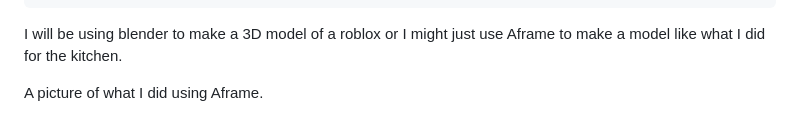
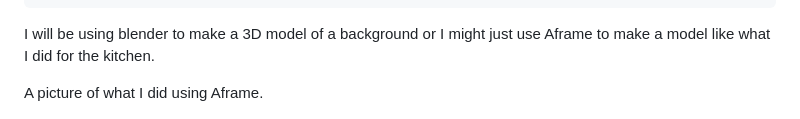
Before and after one commit to katherinew5896/sep10-freedom-project, a Markdown page: tool/learning-log.md, the part around the change. Drawn GitHub-style.

`````diff
--- a/tool/learning-log.md
+++ b/tool/learning-log.md
@@ -339,7 +339,7 @@ So far I have made a outline
 </html>
 ````
 
-I will be using blender to make a 3D model of a roblox or I might just use Aframe to make a model like what I did for the kitchen.
+I will be using blender to make a 3D model of a background or I might just use Aframe to make a model like what I did for the kitchen.
 
 A picture of what I did using Aframe.
 
`````
